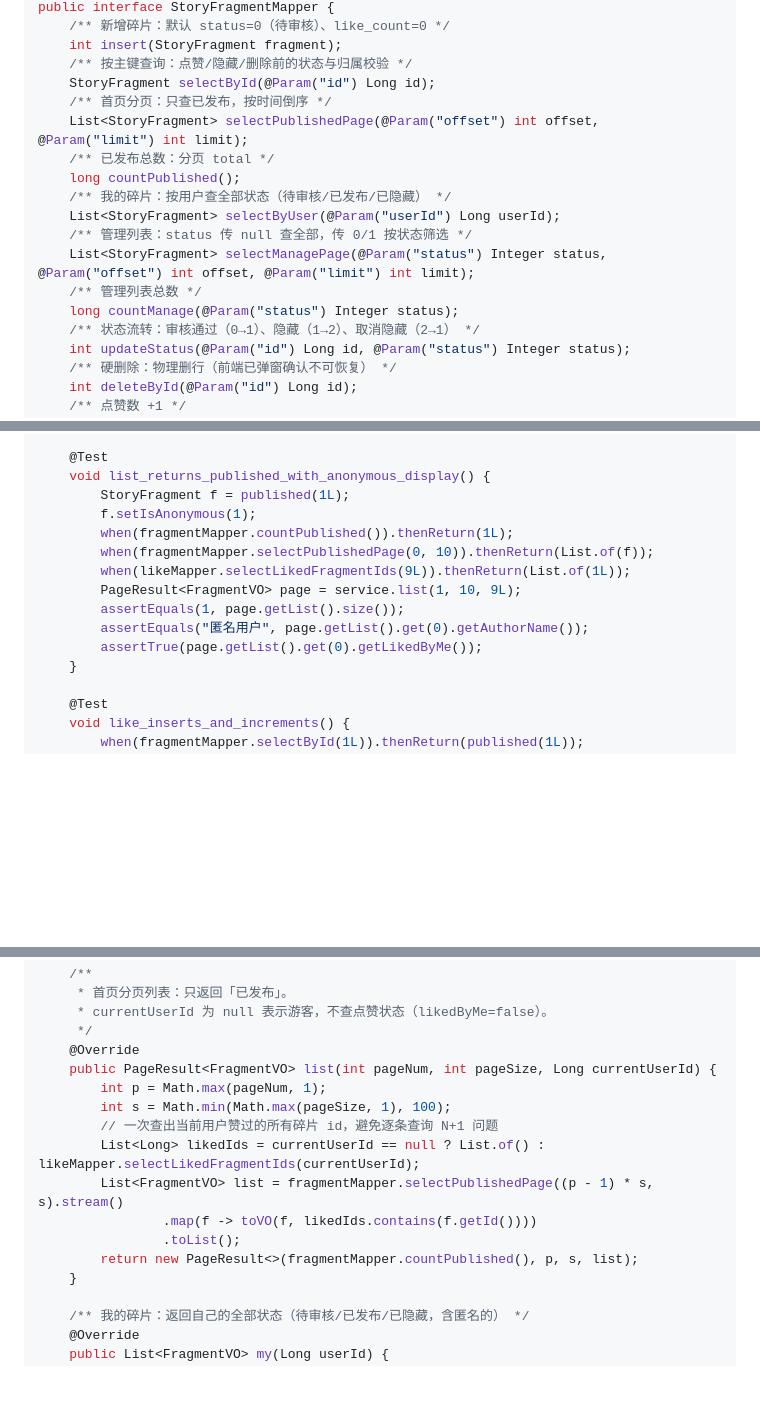
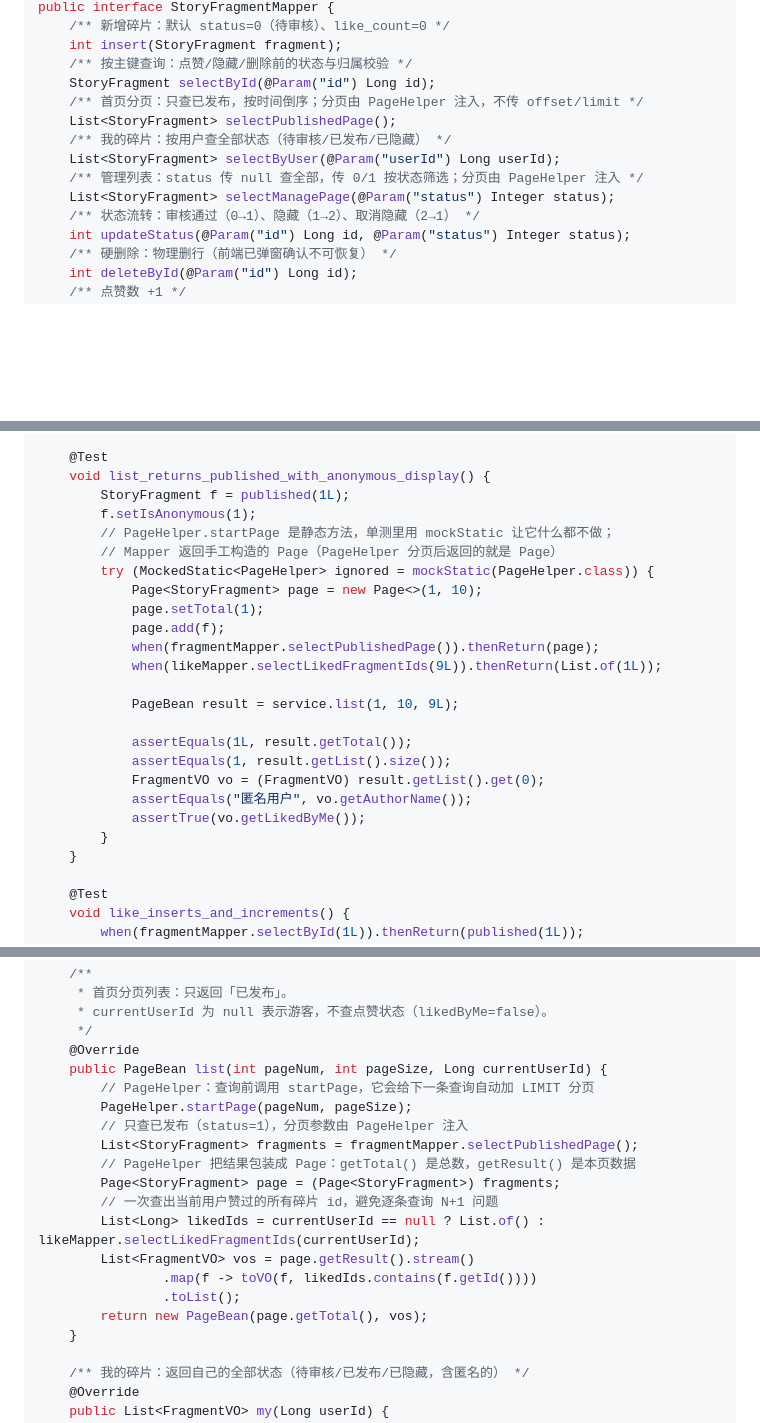
Before and after one commit to J1aen/story-sliver, a Markdown page: 实现计划.md, 3 parts joined by grey strips. Drawn GitHub-style; blank space fills up the shorter version.

```diff
--- a/实现计划.md
+++ b/实现计划.md
@@ -667,16 +668,12 @@ public interface StoryFragmentMapper {
     int insert(StoryFragment fragment);
     /** 按主键查询：点赞/隐藏/删除前的状态与归属校验 */
     StoryFragment selectById(@Param("id") Long id);
-    /** 首页分页：只查已发布，按时间倒序 */
-    List<StoryFragment> selectPublishedPage(@Param("offset") int offset, @Param("limit") int limit);
-    /** 已发布总数：分页 total */
-    long countPublished();
+    /** 首页分页：只查已发布，按时间倒序；分页由 PageHelper 注入，不传 offset/limit */
+    List<StoryFragment> selectPublishedPage();
     /** 我的碎片：按用户查全部状态（待审核/已发布/已隐藏） */
     List<StoryFragment> selectByUser(@Param("userId") Long userId);
-    /** 管理列表：status 传 null 查全部，传 0/1 按状态筛选 */
-    List<StoryFragment> selectManagePage(@Param("status") Integer status, @Param("offset") int offset, @Param("limit") int limit);
-    /** 管理列表总数 */
-    long countManage(@Param("status") Integer status);
+    /** 管理列表：status 传 null 查全部，传 0/1 按状态筛选；分页由 PageHelper 注入 */
+    List<StoryFragment> selectManagePage(@Param("status") Integer status);
     /** 状态流转：审核通过（0→1）、隐藏（1→2）、取消隐藏（2→1） */
     int updateStatus(@Param("id") Long id, @Param("status") Integer status);
     /** 硬删除：物理删行（前端已弹窗确认不可恢复） */
@@ -1871,13 +1825,23 @@ class FragmentServiceTest {
     void list_returns_published_with_anonymous_display() {
         StoryFragment f = published(1L);
         f.setIsAnonymous(1);
-        when(fragmentMapper.countPublished()).thenReturn(1L);
-        when(fragmentMapper.selectPublishedPage(0, 10)).thenReturn(List.of(f));
-        when(likeMapper.selectLikedFragmentIds(9L)).thenReturn(List.of(1L));
-        PageResult<FragmentVO> page = service.list(1, 10, 9L);
-        assertEquals(1, page.getList().size());
-        assertEquals("匿名用户", page.getList().get(0).getAuthorName());
-        assertTrue(page.getList().get(0).getLikedByMe());
+        // PageHelper.startPage 是静态方法，单测里用 mockStatic 让它什么都不做；
+        // Mapper 返回手工构造的 Page（PageHelper 分页后返回的就是 Page）
+        try (MockedStatic<PageHelper> ignored = mockStatic(PageHelper.class)) {
+            Page<StoryFragment> page = new Page<>(1, 10);
+            page.setTotal(1);
+            page.add(f);
+            when(fragmentMapper.selectPublishedPage()).thenReturn(page);
+            when(likeMapper.selectLikedFragmentIds(9L)).thenReturn(List.of(1L));
+
+            PageBean result = service.list(1, 10, 9L);
+
+            assertEquals(1L, result.getTotal());
+            assertEquals(1, result.getList().size());
+            FragmentVO vo = (FragmentVO) result.getList().get(0);
+            assertEquals("匿名用户", vo.getAuthorName());
+            assertTrue(vo.getLikedByMe());
+        }
     }
 
     @Test
@@ -2054,15 +2021,19 @@ public class FragmentServiceImpl implements FragmentService {
      * currentUserId 为 null 表示游客，不查点赞状态（likedByMe=false）。
      */
     @Override
-    public PageResult<FragmentVO> list(int pageNum, int pageSize, Long currentUserId) {
-        int p = Math.max(pageNum, 1);
-        int s = Math.min(Math.max(pageSize, 1), 100);
+    public PageBean list(int pageNum, int pageSize, Long currentUserId) {
+        // PageHelper：查询前调用 startPage，它会给下一条查询自动加 LIMIT 分页
+        PageHelper.startPage(pageNum, pageSize);
+        // 只查已发布（status=1），分页参数由 PageHelper 注入
+        List<StoryFragment> fragments = fragmentMapper.selectPublishedPage();
+        // PageHelper 把结果包装成 Page：getTotal() 是总数，getResult() 是本页数据
+        Page<StoryFragment> page = (Page<StoryFragment>) fragments;
         // 一次查出当前用户赞过的所有碎片 id，避免逐条查询 N+1 问题
         List<Long> likedIds = currentUserId == null ? List.of() : likeMapper.selectLikedFragmentIds(currentUserId);
-        List<FragmentVO> list = fragmentMapper.selectPublishedPage((p - 1) * s, s).stream()
+        List<FragmentVO> vos = page.getResult().stream()
                 .map(f -> toVO(f, likedIds.contains(f.getId())))
                 .toList();
-        return new PageResult<>(fragmentMapper.countPublished(), p, s, list);
+        return new PageBean(page.getTotal(), vos);
     }
 
     /** 我的碎片：返回自己的全部状态（待审核/已发布/已隐藏，含匿名的） */
```
Also changed, not shown: other parts of 实现计划.md (+78 -115 lines).
